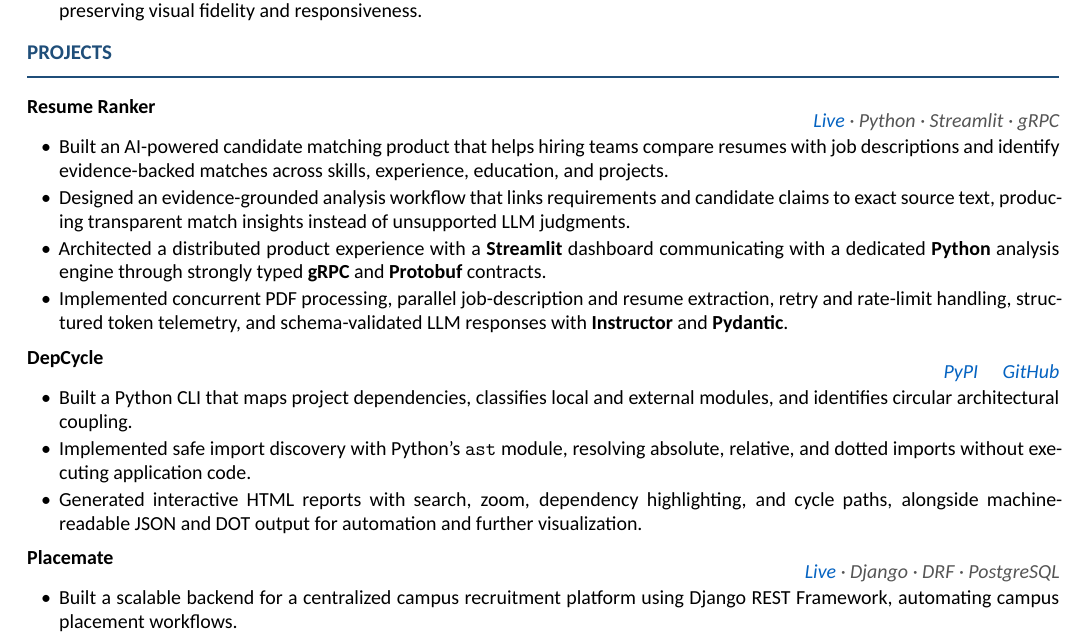
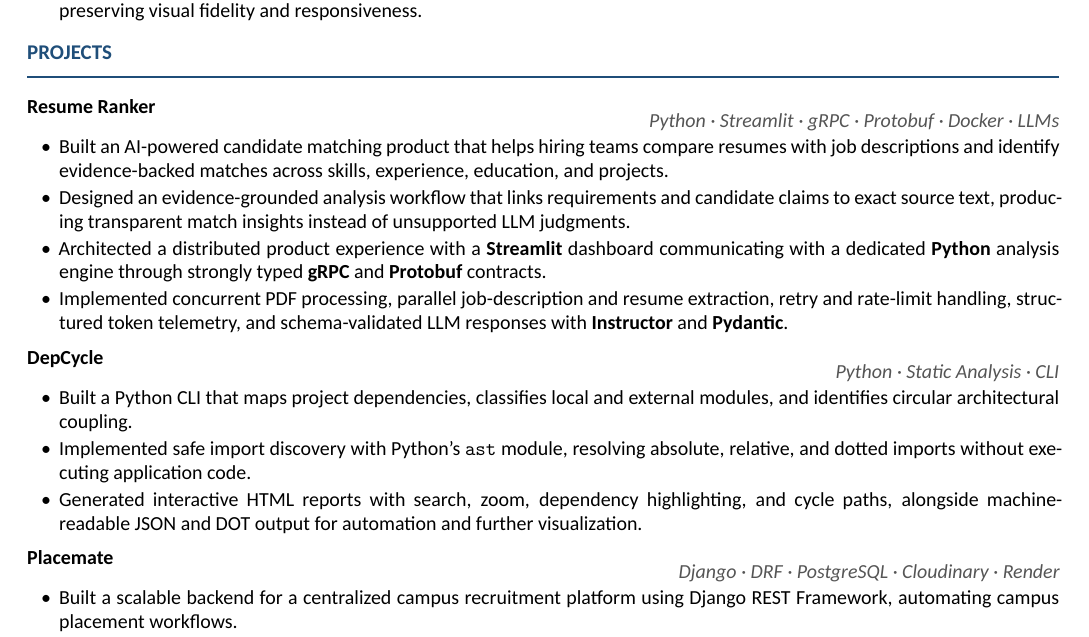
Before and after one commit to Kishan-Thanki/kishanthanki, a LaTeX CV (resume.tex): part of the page, cut so that both start at the same text. Compiled offline with XeLaTeX.

Commit message:
Revert "Align project links on right"
This reverts commit 76234456f72801a229d3d01eb9198ff08196e29c.

```diff
--- a/resume.tex
+++ b/resume.tex
@@ -194,7 +194,7 @@
 % ----------------------------------------------------------
 \projectentry
     {\textbf{Resume Ranker}}
-    {\href{https://resumeranker.kishanthanki.space/}{Live} \textperiodcentered\ Python \textperiodcentered\ Streamlit \textperiodcentered\ gRPC}
+    {Python \textperiodcentered\ Streamlit \textperiodcentered\ gRPC \textperiodcentered\ Protobuf \textperiodcentered\ Docker \textperiodcentered\ LLMs}
 \vspace{2pt}
 \begin{itemize}
     \item Built an AI-powered candidate matching product that helps hiring teams compare resumes with job descriptions and identify evidence-backed matches across skills, experience, education, and projects.
@@ -210,7 +210,7 @@
 % ----------------------------------------------------------
 \projectentry
     {\textbf{DepCycle}}
-    {\href{https://pypi.org/project/depcycle/}{PyPI} \quad \href{https://github.com/Matricess/depcycle}{GitHub}}
+    {Python \textperiodcentered\ Static Analysis \textperiodcentered\ CLI}
 \vspace{2pt}
 \begin{itemize}
     \item Built a Python CLI that maps project dependencies, classifies local and external modules, and identifies circular architectural coupling.
@@ -225,7 +225,7 @@
 % ----------------------------------------------------------
 \projectentry
     {\textbf{Placemate}}
-    {\href{https://placemate-coral.vercel.app/}{Live} \textperiodcentered\ Django \textperiodcentered\ DRF \textperiodcentered\ PostgreSQL}
+    {Django \textperiodcentered\ DRF \textperiodcentered\ PostgreSQL \textperiodcentered\ Cloudinary \textperiodcentered\ Render}
 \vspace{2pt}
 \begin{itemize}
     \item Built a scalable backend for a centralized campus recruitment platform using Django REST Framework, automating campus placement workflows.
```
Also changed, not shown: resume.pdf.
